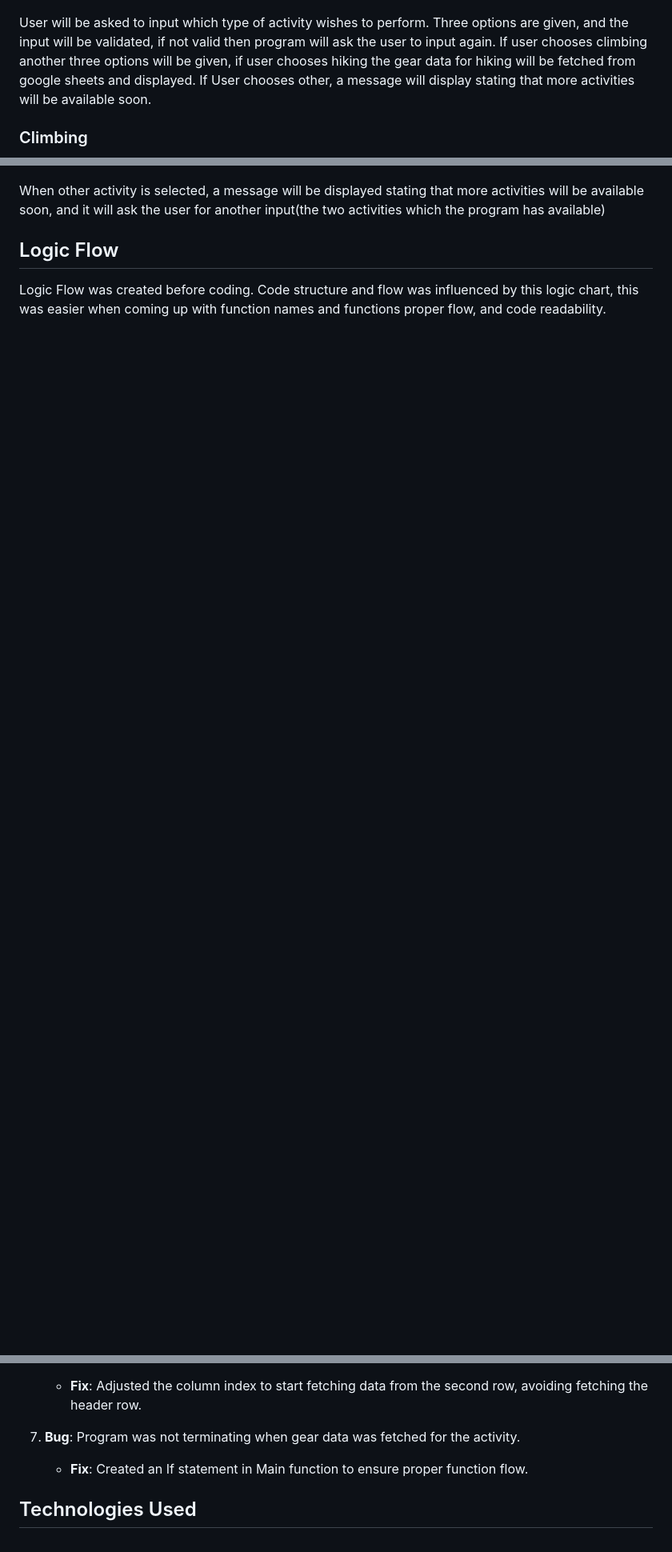
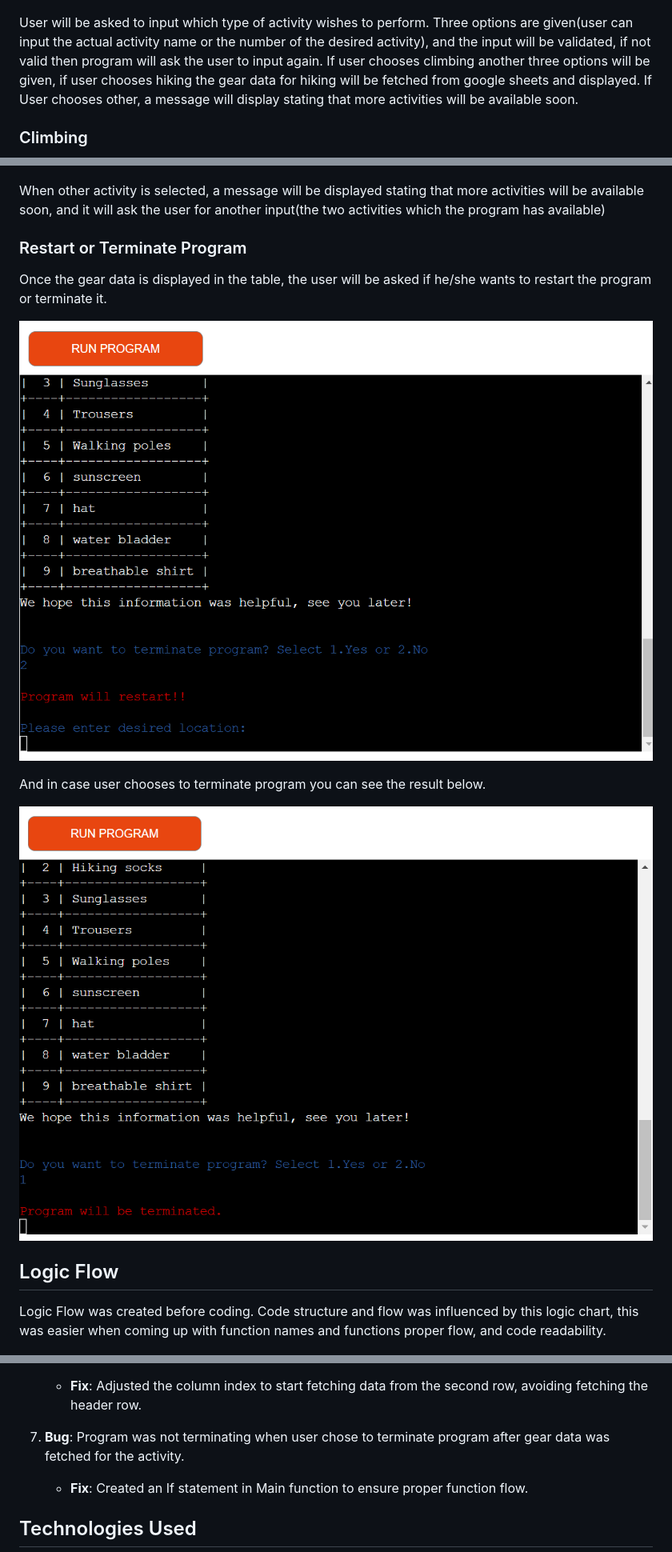
Before and after one commit to Joshuadrp/Gear-Genie, a Markdown page: README.md, 3 parts joined by grey strips. Shown: that part at 80% size. Drawn GitHub-style; pictures changed too: assets/images/restart_program.png (added), assets/images/terminate_program.png (added); blank space fills up the shorter version.

```diff
--- a/README.md
+++ b/README.md
@@ -48,7 +61,7 @@ After validating the location, basic weather information will be displayed. The
 
 ![Activity to perform](/assets/images/activity.png)
 
-User will be asked to input which type of activity wishes to perform. Three options are given, and the input will be validated, if not valid then program will ask the user to input again. If user chooses climbing another three options will be given, if user chooses hiking the gear data for hiking will be fetched from google sheets and displayed. If User chooses other, a message will display stating that more activities will be available soon.
+User will be asked to input which type of activity wishes to perform. Three options are given(user can input the actual activity name or the number of the desired activity), and the input will be validated, if not valid then program will ask the user to input again. If user chooses climbing another three options will be given, if user chooses hiking the gear data for hiking will be fetched from google sheets and displayed. If User chooses other, a message will display stating that more activities will be available soon.
 
 ### Climbing
 
@@ -73,6 +86,16 @@ When hiking activity is chosen, then app will display a table populated with gea
 ![Other](/assets/images/other.png)
 
 When other activity is selected, a message will be displayed stating that more activities will be available soon, and it will ask the user for another input(the two activities which the program has available)
+
+### Restart or Terminate Program
+
+Once the gear data is displayed in the table, the user will be asked if he/she wants to restart the program or terminate it.
+
+![Restart](/assets/images/restart_program.png)
+
+And in case user chooses to terminate program you can see the result below.
+
+![Terminate](/assets/images/terminate_program.png)
 
 ## Logic Flow
 
@@ -150,7 +184,7 @@ The location had to be validated for digits specifically because the weahter API
 7. **Bug**: Incorrect index used to fetch gear data in `fetch_gear_data` function.
    - **Fix**: Adjusted the column index to start fetching data from the second row, avoiding fetching the header row.
 
-8. **Bug**: Program was not terminating when gear data was fetched for the activity.
+8. **Bug**: Program was not terminating when user chose to terminate program after gear data was fetched for the activity.
    - **Fix**: Created an If statement in Main function to ensure proper function flow.
 
 ## Technologies Used
```
Also changed, not shown: other parts of README.md (+62 -9 lines), assets/images/terminate_user_choice.png (added), 1 other file.
